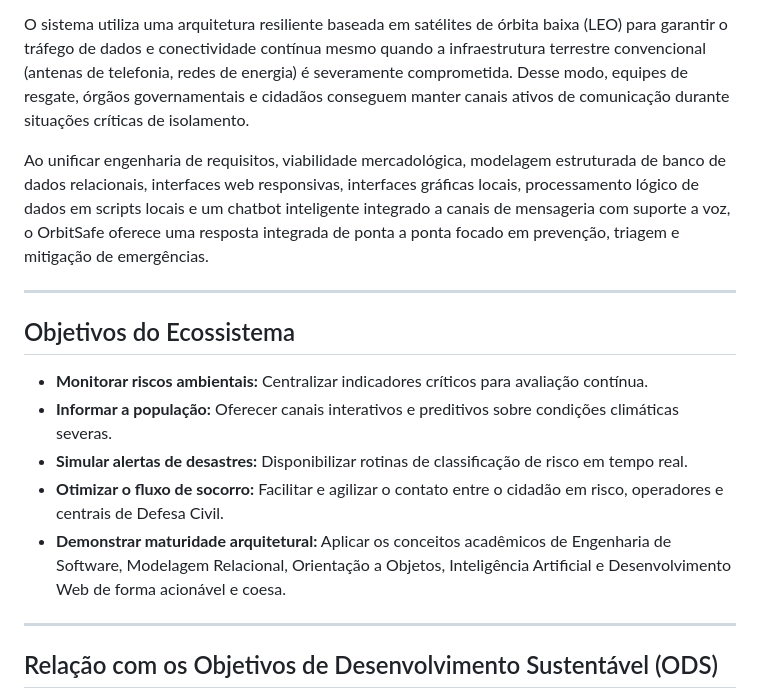
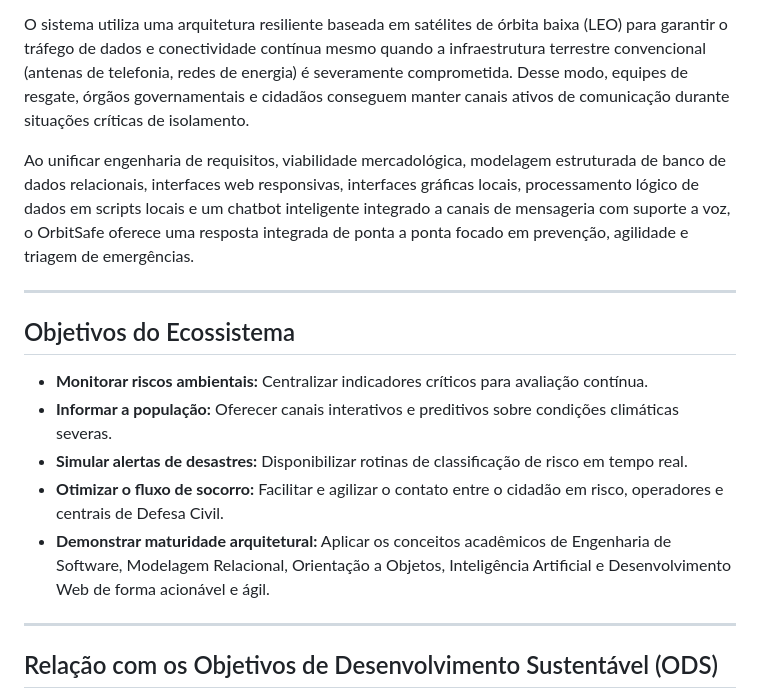
Before and after one commit to marifernandesgm/ORBITSAFE, a Markdown page: README.md, the part around the change. GitHub-like rendering.

Commit message:
Expandindo o README.

```diff
--- a/README.md
+++ b/README.md
@@ -14,7 +14,7 @@ A proposta surgiu a partir do desafio da Global Solution 2026, cujo objetivo é
 
 O sistema utiliza uma arquitetura resiliente baseada em satélites de órbita baixa (LEO) para garantir o tráfego de dados e conectividade contínua mesmo quando a infraestrutura terrestre convencional (antenas de telefonia, redes de energia) é severamente comprometida. Desse modo, equipes de resgate, órgãos governamentais e cidadãos conseguem manter canais ativos de comunicação durante situações críticas de isolamento.
 
-Ao unificar engenharia de requisitos, viabilidade mercadológica, modelagem estruturada de banco de dados relacionais, interfaces web responsivas, interfaces gráficas locais, processamento lógico de dados em scripts locais e um chatbot inteligente integrado a canais de mensageria com suporte a voz, o OrbitSafe oferece uma resposta integrada de ponta a ponta focado em prevenção, triagem e mitigação de emergências.
+Ao unificar engenharia de requisitos, viabilidade mercadológica, modelagem estruturada de banco de dados relacionais, interfaces web responsivas, interfaces gráficas locais, processamento lógico de dados em scripts locais e um chatbot inteligente integrado a canais de mensageria com suporte a voz, o OrbitSafe oferece uma resposta integrada de ponta a ponta focado em prevenção, agilidade e triagem de emergências.
 
 ---
 
@@ -24,7 +24,7 @@ Ao unificar engenharia de requisitos, viabilidade mercadológica, modelagem estr
 * **Informar a população:** Oferecer canais interativos e preditivos sobre condições climáticas severas.
 * **Simular alertas de desastres:** Disponibilizar rotinas de classificação de risco em tempo real.
 * **Otimizar o fluxo de socorro:** Facilitar e agilizar o contato entre o cidadão em risco, operadores e centrais de Defesa Civil.
-* **Demonstrar maturidade arquitetural:** Aplicar os conceitos acadêmicos de Engenharia de Software, Modelagem Relacional, Orientação a Objetos, Inteligência Artificial e Desenvolvimento Web de forma acionável e coesa.
+* **Demonstrar maturidade arquitetural:** Aplicar os conceitos acadêmicos de Engenharia de Software, Modelagem Relacional, Orientação a Objetos, Inteligência Artificial e Desenvolvimento Web de forma acionável e ágil.
 
 ---
 
```
